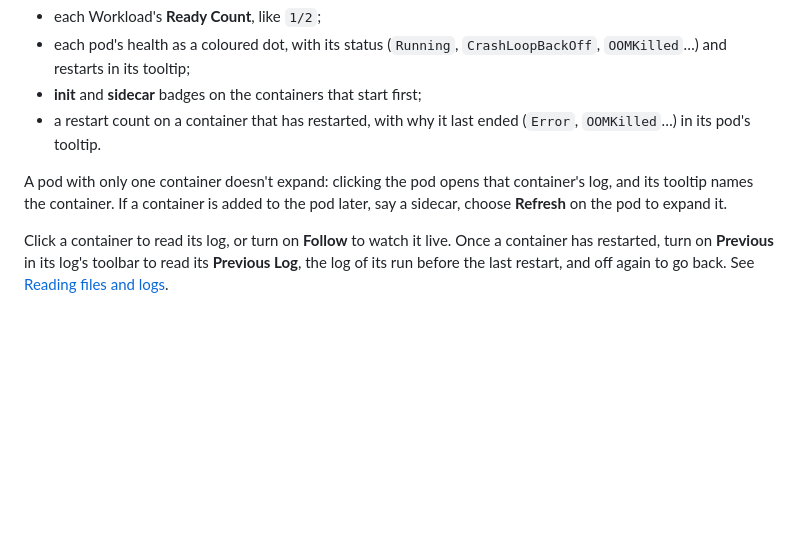
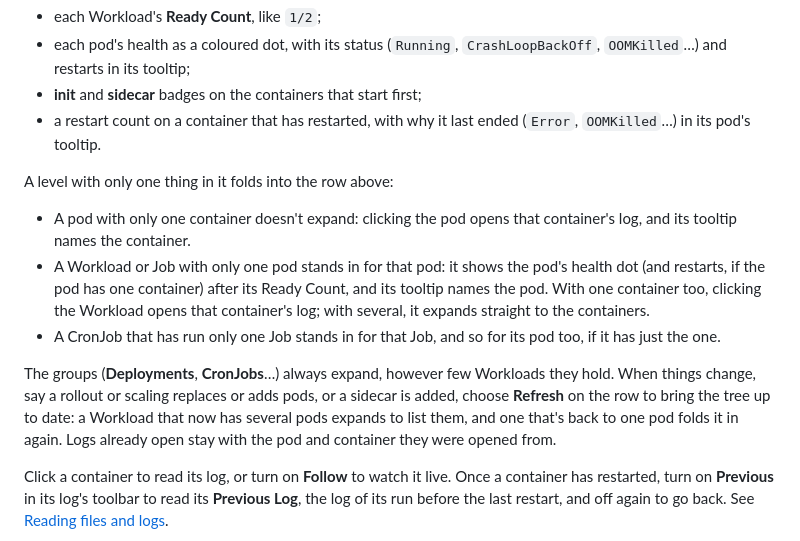
Before and after one commit to ducttapeworksorg/polyscope, a Markdown page: docs/sources.md, the part around the change. Rendered like a GitHub page; blank space fills up the shorter version.

```diff
--- a/docs/sources.md
+++ b/docs/sources.md
@@ -65,7 +65,13 @@ The tree groups the namespace's Workloads: **Deployments**, **StatefulSets**, **
 - **init** and **sidecar** badges on the containers that start first;
 - a restart count on a container that has restarted, with why it last ended (`Error`, `OOMKilled`…) in its pod's tooltip.
 
-A pod with only one container doesn't expand: clicking the pod opens that container's log, and its tooltip names the container. If a container is added to the pod later, say a sidecar, choose **Refresh** on the pod to expand it.
+A level with only one thing in it folds into the row above:
+
+- A pod with only one container doesn't expand: clicking the pod opens that container's log, and its tooltip names the container.
+- A Workload or Job with only one pod stands in for that pod: it shows the pod's health dot (and restarts, if the pod has one container) after its Ready Count, and its tooltip names the pod. With one container too, clicking the Workload opens that container's log; with several, it expands straight to the containers.
+- A CronJob that has run only one Job stands in for that Job, and so for its pod too, if it has just the one.
+
+The groups (**Deployments**, **CronJobs**…) always expand, however few Workloads they hold. When things change, say a rollout or scaling replaces or adds pods, or a sidecar is added, choose **Refresh** on the row to bring the tree up to date: a Workload that now has several pods expands to list them, and one that's back to one pod folds it in again. Logs already open stay with the pod and container they were opened from.
 
 Click a container to read its log, or turn on **Follow** to watch it live. Once a container has restarted, turn on **Previous** in its log's toolbar to read its **Previous Log**, the log of its run before the last restart, and off again to go back. See [Reading files and logs](reading.md#logs).
 
```
Also changed, not shown: docs/images/kubernetes-logs.png, docs/images/previous-log.png, 8 other files.
